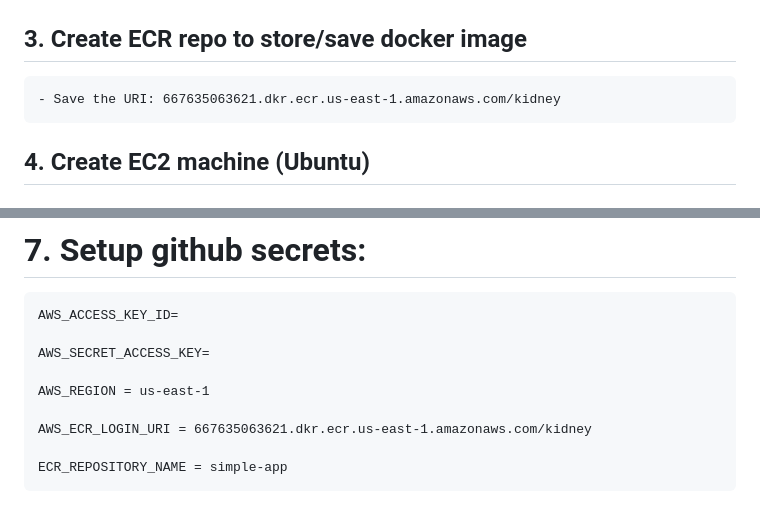
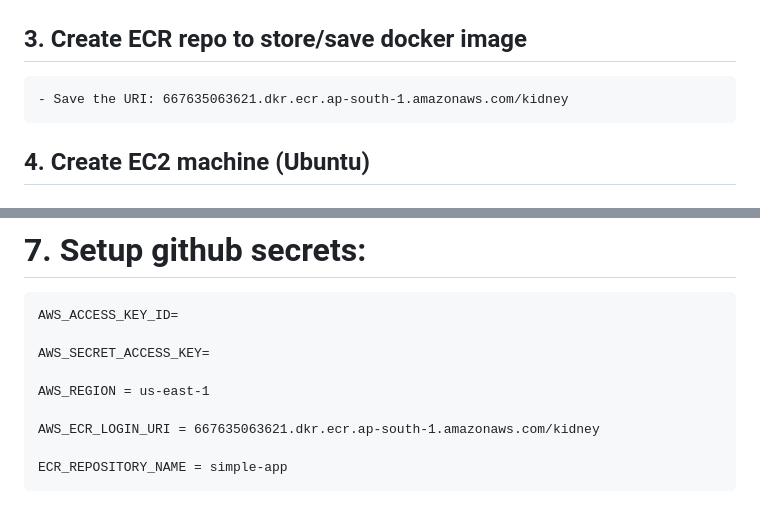
Before and after one commit to Devthilina-Fernando/Kidney-Disease-Classification, a Markdown page: README.md, 2 parts joined by grey strips. GitHub-like rendering.

Commit message:
readme file changes added

```diff
--- a/README.md
+++ b/README.md
@@ -145,7 +145,7 @@ DVC
 
 
 ## 3. Create ECR repo to store/save docker image
-    - Save the URI: 667635063621.dkr.ecr.us-east-1.amazonaws.com/kidney
+    - Save the URI: 667635063621.dkr.ecr.ap-south-1.amazonaws.com/kidney
 
 
 ## 4. Create EC2 machine (Ubuntu)
@@ -181,6 +181,6 @@ DVC
 
     AWS_REGION = us-east-1
 
-    AWS_ECR_LOGIN_URI = 667635063621.dkr.ecr.us-east-1.amazonaws.com/kidney
+    AWS_ECR_LOGIN_URI = 667635063621.dkr.ecr.ap-south-1.amazonaws.com/kidney
 
     ECR_REPOSITORY_NAME = simple-app
```
